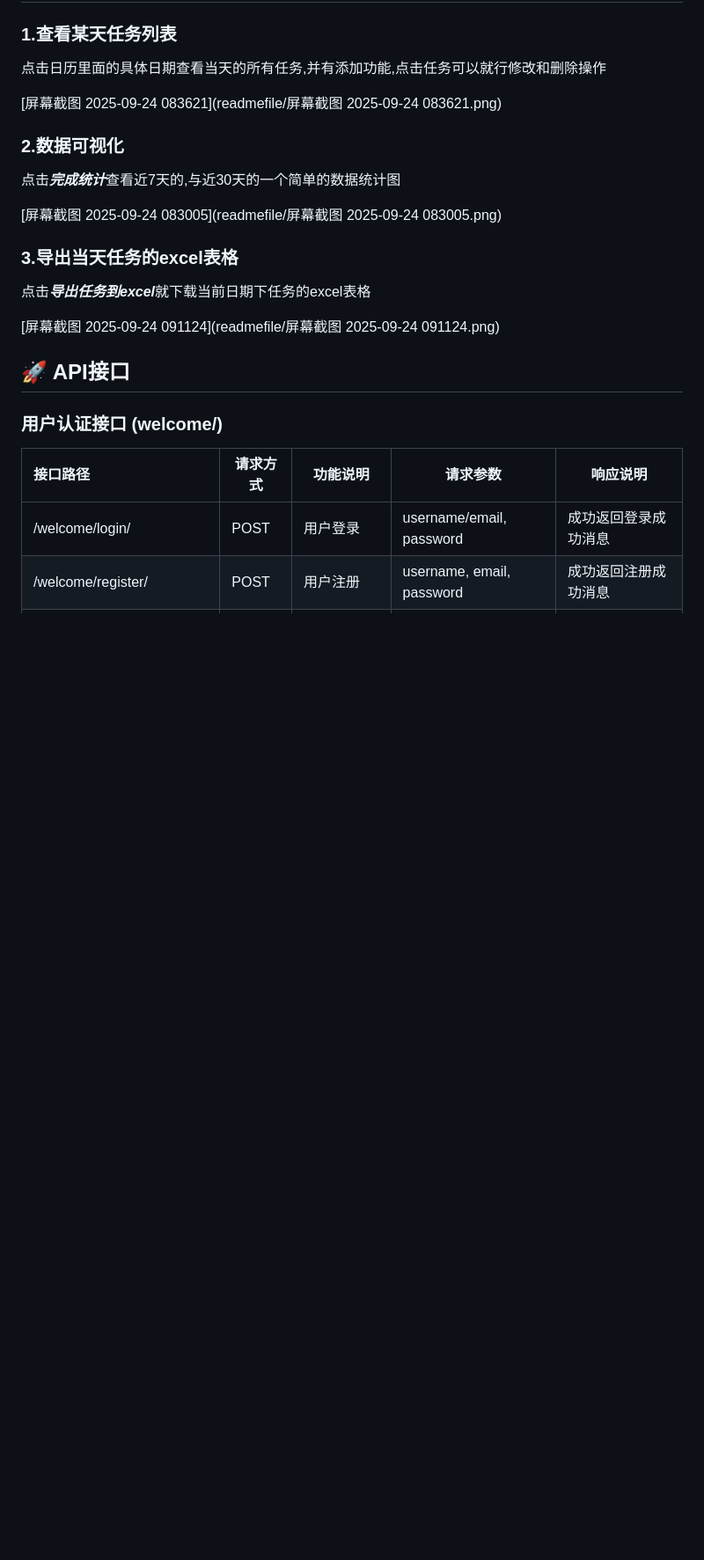
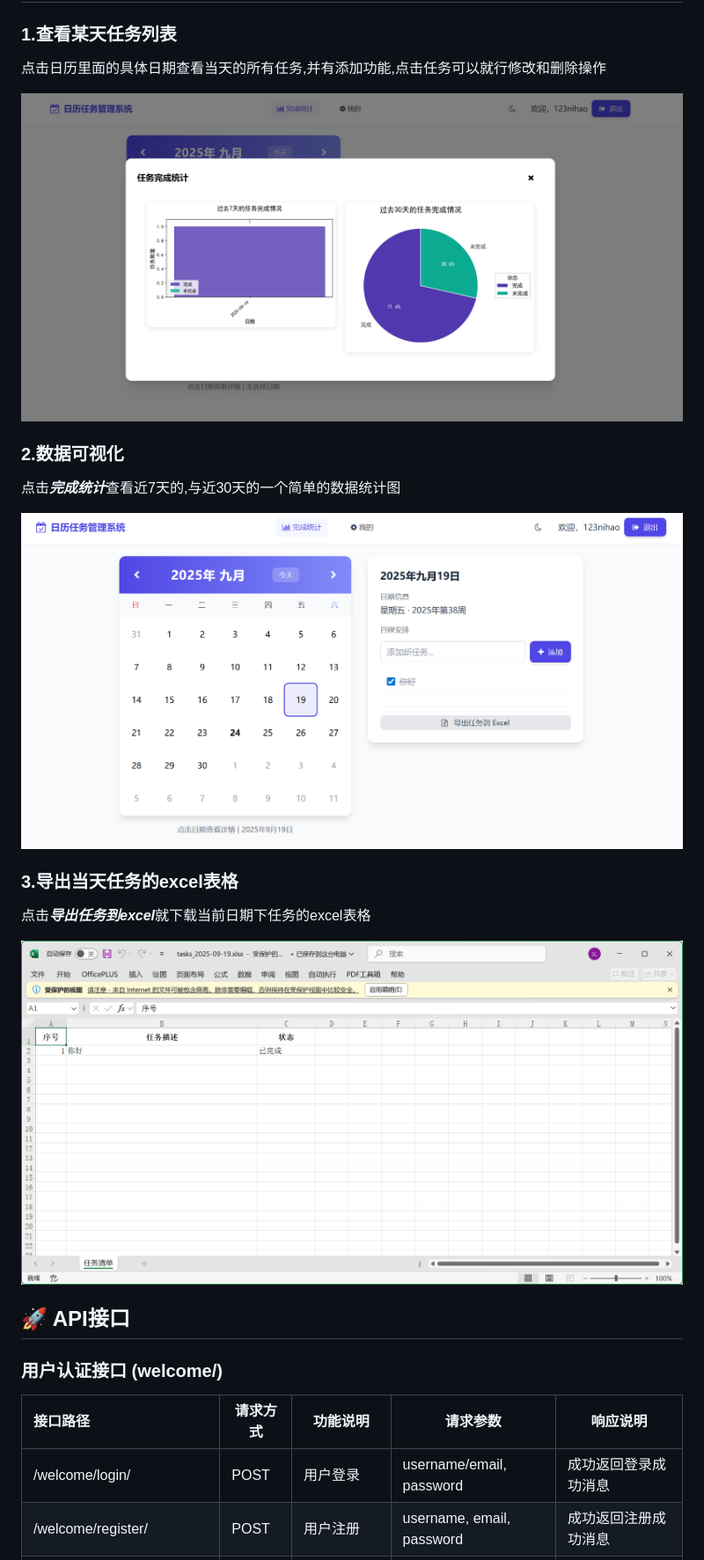
Before and after one commit to atulearning/todolist, a Markdown page: README.md, the part around the change. Shown: that part at 88% size. Rendered like a GitHub page; blank space fills up the shorter version.

```diff
--- a/README.md
+++ b/README.md
@@ -147,18 +147,18 @@ Django项目目录
 ### 1.查看某天任务列表
 点击日历里面的具体日期查看当天的所有任务,并有添加功能,点击任务可以就行修改和删除操作
 
-[屏幕截图 2025-09-24 083621](readmefile/屏幕截图 2025-09-24 083621.png)
+![imagetxt1](https://github.com/atulearning/todolist/blob/main/readmefile/2025-09-24%20083005.png)
 
 ### 2.数据可视化
 点击***完成统计***查看近7天的,与近30天的一个简单的数据统计图
 
-[屏幕截图 2025-09-24 083005](readmefile/屏幕截图 2025-09-24 083005.png)
+![imagetxt2](https://github.com/atulearning/todolist/blob/main/readmefile/2025-09-24%20083621.png)
 
 ### 3.导出当天任务的excel表格
 
 点击***导出任务到excel***就下载当前日期下任务的excel表格
 
-[屏幕截图 2025-09-24 091124](readmefile/屏幕截图 2025-09-24 091124.png)
+![imagetxt3](https://github.com/atulearning/todolist/blob/main/readmefile/2025-09-24%20091124.png)
 
 ## 🚀 API接口
 
```
